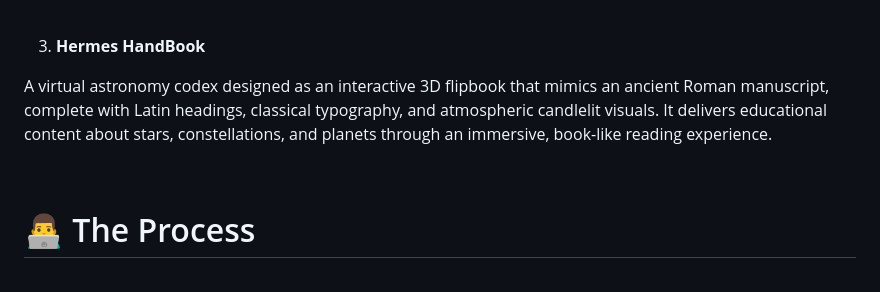
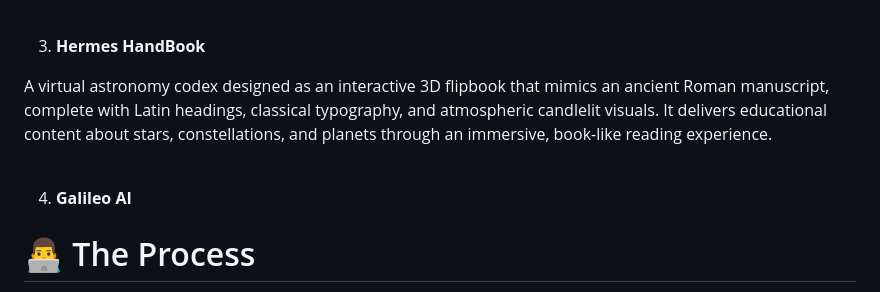
Before and after one commit to Percedal15019/Akash_Khoj, a Markdown page: README.md, the part around the change. Rendered like a GitHub page.

```diff
--- a/README.md
+++ b/README.md
@@ -65,6 +65,10 @@ A virtual astronomy codex designed as an interactive 3D flipbook that mimics an
 
 <br>
 
+4) **Galileo AI**
+
+
+
 <h1>👨‍💻 The Process</h1>
 
 This idea was originated by my friend. He and I were jogging in the evening and i asked him about what project should i do next. And he suggested me to build "Akash Khoj" which would help me and him to monitor the weather as well as light level condition of our surroundings. So he has a contribution to this idea whatsoever.
```
